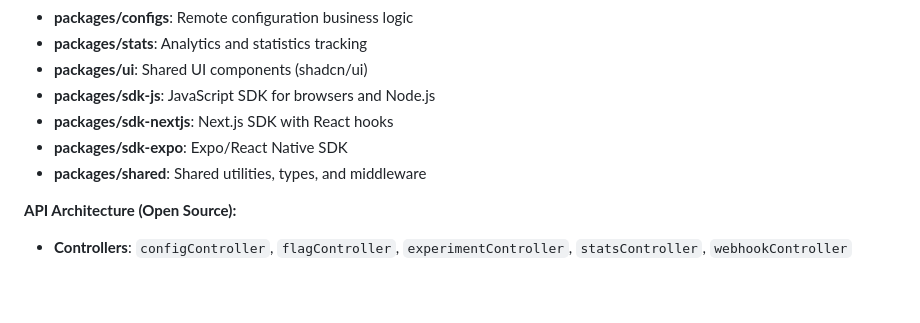
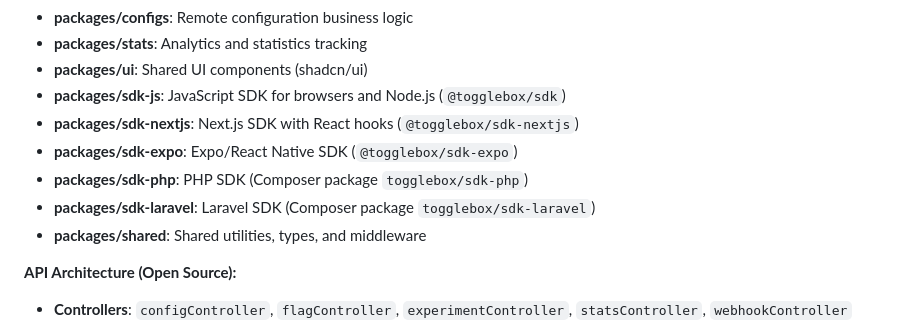
Before and after one commit to ulpi-io/togglebox, a Markdown page: .claude/claude-md-refs/architecture.md, the part around the change. GitHub-like rendering; blank space fills up the shorter version.

```diff
--- a/.claude/claude-md-refs/architecture.md
+++ b/.claude/claude-md-refs/architecture.md
@@ -33,9 +33,11 @@ Architecture decisions and patterns for ToggleBox dual monorepo structure.
 - **packages/configs**: Remote configuration business logic
 - **packages/stats**: Analytics and statistics tracking
 - **packages/ui**: Shared UI components (shadcn/ui)
-- **packages/sdk-js**: JavaScript SDK for browsers and Node.js
-- **packages/sdk-nextjs**: Next.js SDK with React hooks
-- **packages/sdk-expo**: Expo/React Native SDK
+- **packages/sdk-js**: JavaScript SDK for browsers and Node.js (`@togglebox/sdk`)
+- **packages/sdk-nextjs**: Next.js SDK with React hooks (`@togglebox/sdk-nextjs`)
+- **packages/sdk-expo**: Expo/React Native SDK (`@togglebox/sdk-expo`)
+- **packages/sdk-php**: PHP SDK (Composer package `togglebox/sdk-php`)
+- **packages/sdk-laravel**: Laravel SDK (Composer package `togglebox/sdk-laravel`)
 - **packages/shared**: Shared utilities, types, and middleware
 
 **API Architecture (Open Source):**
```
Also changed, not shown: .claude/claude-md-refs/conventions.md (+4 -2 lines), CLAUDE.md (+9 -5 lines).
